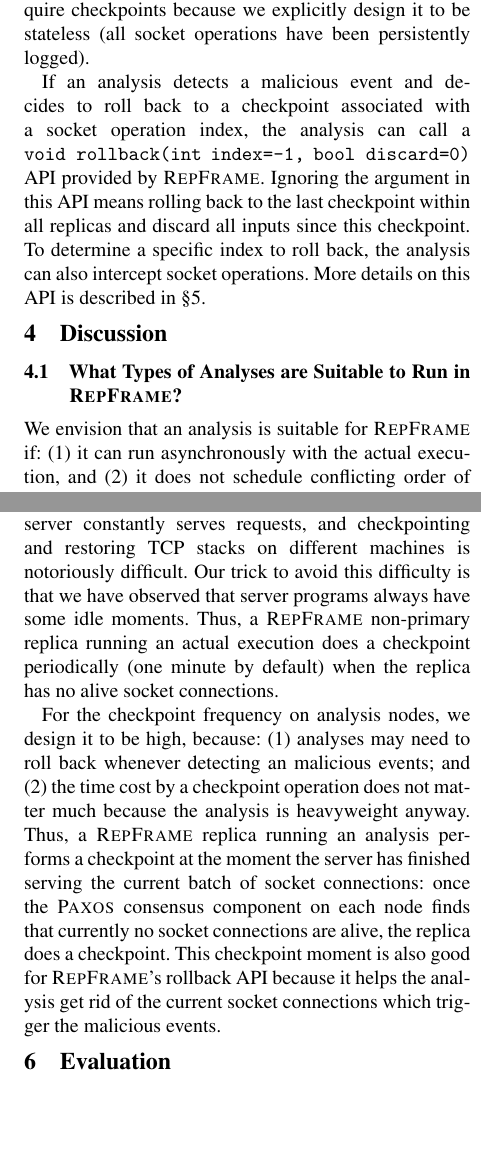
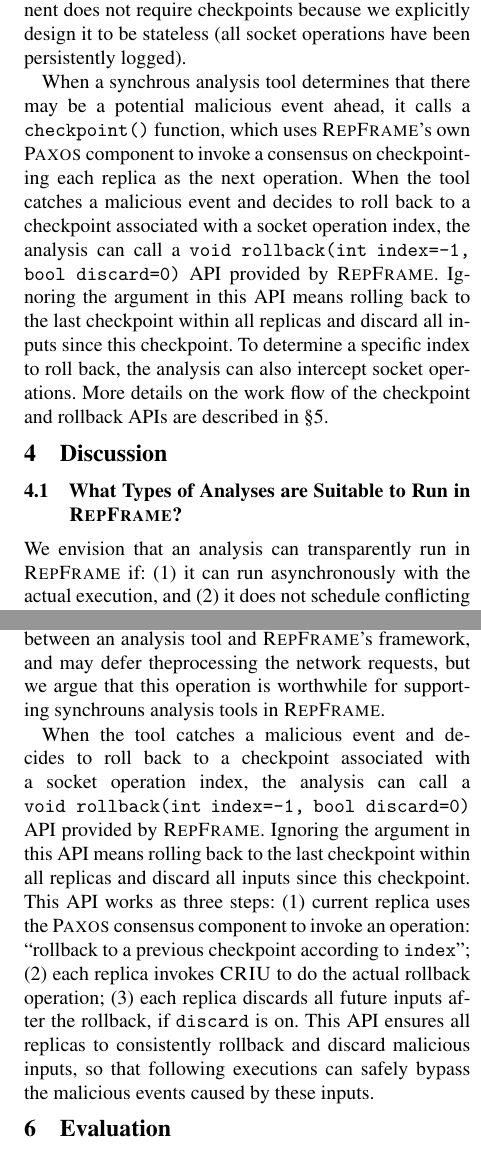
Before and after one commit to yining0417/CloudCom, a LaTeX paper (paper.tex, which reads arch.tex, impl.tex): two parts of the columns of pages 4 and 5 of 6, joined at a grey line, cut so that both start at the same text, the shorter picture padded with empty space. Compiled offline with pdfLaTeX; a LaTeX package or settings file that is missing is left out.

Commit message:
refactor impl

```diff
--- a/arch.tex
+++ b/arch.tex
@@ -121,14 +120,17 @@ server program and the \dmt scheduler; the \paxos consensus component does not
 require checkpoints because we explicitly design it to be stateless (all socket
 operations have been persistently logged).
 
-
-If an analysis detects a malicious event and decides to roll back to a
+When a synchrous analysis tool determines that there may be a potential malicious event ahead,
+it calls a \v{checkpoint()} function, which uses \xxx's own \paxos component to
+invoke a consensus on checkpointing each replica as the next operation. When the tool
+catches a malicious event and decides to roll back to a
 checkpoint associated with a socket operation index, the analysis can call a
 \v{void rollback(int} \v{index=-1,} \v{bool discard=0)} API provided
 by \xxx. Ignoring the argument in this API means rolling back to the last
 checkpoint within all replicas and discard all inputs since this checkpoint. To
 determine a specific index to roll back, the analysis can also intercept socket
-operations. More details on this API is described in \S\ref{sec:checkpoint}.
+operations. More details on the work flow of the checkpoint and rollback APIs
+are described in \S\ref{sec:checkpoint}.
 
 
 % Our model. Multiple writer multiple reader.
@@ -138,7 +140,7 @@ operations. More details on this API is described in \S\ref{sec:checkpoint}.
 \subsection{What Types of Analyses are Suitable to Run in \xxx?}
 \label{sec:analysis-types}
 
-We envision that an analysis is suitable for \xxx if: (1) it can run
+We envision that an analysis can transparently run in \xxx if: (1) it can run
 asynchronously with the actual execution, and (2) it does not schedule
 conflicting order of \pthread synchronizations that \xxx's \dmt runtime
 enforces. Many reliability analyses (\eg, data race detection), profiling,
--- a/impl.tex
+++ b/impl.tex
@@ -36,3 +42,20 @@
+transparency between an analysis tool and \xxx's framework, and may defer
+theprocessing the network requests, but we argue that this operation is worthwhile
+for supporting synchrouns analysis tools in \xxx.
+
+When the tool catches a malicious event and decides to roll back to a
+checkpoint associated with a socket operation index, the analysis can call a
+\v{void rollback(int} \v{index=-1,} \v{bool discard=0)} API provided
+by \xxx. Ignoring the argument in this API means rolling back to the last
+checkpoint within all replicas and discard all inputs since this checkpoint.
+This API works as three steps: (1) current replica uses the \paxos consensus
+component to invoke an operation: ``rollback to a previous checkpoint according
+to \v{index}"; (2) each replica invokes \criu to do the actual rollback
+operation; (3) each replica discards all future inputs after the rollback, if
+\v{discard} is on. This API ensures all replicas to consistently rollback and
+discard malicious inputs, so that following executions can safely bypass the
+malicious events caused by these inputs.
+
 % Second, once an anlysis
 % captures some bad events caued by processing malicious inputs, \xxx must
 % allow % the analysis to invoke an operation to consistently roll back all
@@ -40,26 +63,26 @@
 % and % allow the % analysis to determine re-executing the inputs or discarding
 % the % inputs.
 
-To transparently checkpoint an application, \xxx's checkpointer component
-leverages a popular, open source checkpoint-restore tool called
-\criu~\cite{criu}. This tool has supported CPU registers, memory, etc. However,
-one key issue still exists: a server constantly serves requests, and
-checkpointing and restoring TCP stacks on different machines is notoriously
-difficult. Our trick to avoid this difficulty is that we have observed that
-server programs always have some idle moments. Thus, a \xxx non-primary replica
-running an actual execution does a checkpoint periodically (one minute by
-default) when the replica has no alive socket connections.
+% To transparently checkpoint an application, \xxx's checkpointer component
+% leverages a popular, open source checkpoint-restore tool called
+% \criu~\cite{criu}. This tool has supported CPU registers, memory, etc. However,
+% one key issue still exists: a server constantly serves requests, and
+% checkpointing and restoring TCP stacks on different machines is notoriously
+% difficult. Our trick to avoid this difficulty is that we have observed that
+% server programs always have some idle moments. Thus, a \xxx non-primary replica
+% running an actual execution does a checkpoint periodically (one minute by
+% default) when the replica has no alive socket connections.
 
-For the checkpoint frequency on analysis nodes, we design it to be high,
-because: (1) analyses may need to roll back whenever detecting an malicious
-events; and (2) the time cost by a checkpoint operation does not matter much
-because the analysis is heavyweight anyway. Thus, a \xxx replica running an
-analysis performs a checkpoint at the moment the server has finished serving
-the current batch of socket connections: once the \paxos consensus component on
-each node finds that currently no socket connections are alive, the replica
-does a checkpoint. This checkpoint moment is also good for \xxx's rollback API
-because it helps the analysis get rid of the current socket connections which
-trigger the malicious events.
+% For the checkpoint frequency on analysis nodes, we design it to be high,
+% because: (1) analyses may need to roll back whenever detecting an malicious
+% events; and (2) the time cost by a checkpoint operation does not matter much
+% because the analysis is heavyweight anyway. Thus, a \xxx replica running an
+% analysis performs a checkpoint at the moment the server has finished serving
+% the current batch of socket connections: once the \paxos consensus component on
+% each node finds that currently no socket connections are alive, the replica
+% does a checkpoint. This checkpoint moment is also good for \xxx's rollback API
+% because it helps the analysis get rid of the current socket connections which
+% trigger the malicious events.
 
 
 % To meet the second requirement, we create an API that can be called by an
```
Also changed, not shown: intro.tex (+2 -1 lines), arch.tex (22 more changed lines), impl.tex (6 more changed lines).
